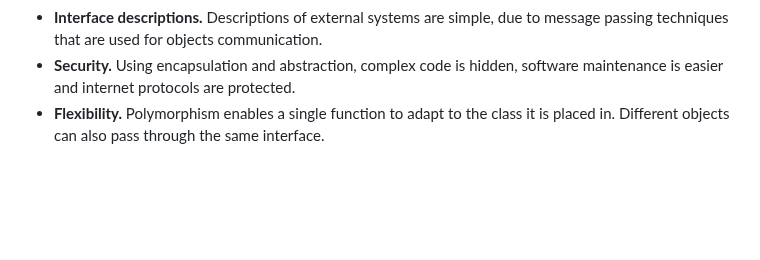
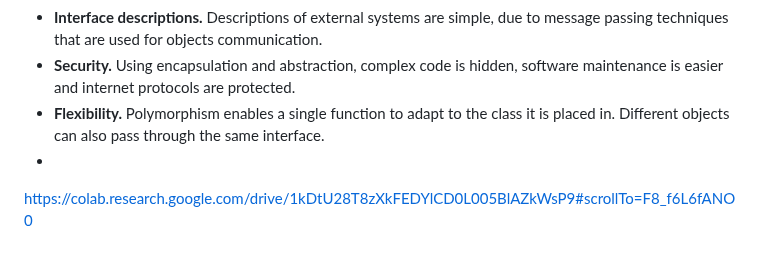
Before and after one commit to Gurupatil0003/Python_Tutorial, a Markdown page: Object-Oriented-Programming-Concepts/imgs/README.md, the part around the change. Rendered like a GitHub page; blank space fills up the shorter version.

```diff
--- a/Object-Oriented-Programming-Concepts/imgs/README.md
+++ b/Object-Oriented-Programming-Concepts/imgs/README.md
@@ -396,3 +396,5 @@ Name: Jessa 16
 - **Interface descriptions.** Descriptions of external systems are simple, due to message passing techniques that are used for objects communication.
 - **Security.** Using encapsulation and abstraction, complex code is hidden, software maintenance is easier and internet protocols are protected.
 - **Flexibility.** Polymorphism enables a single function to adapt to the class it is placed in. Different objects can also pass through the same interface.
+-
+https://colab.research.google.com/drive/1kDtU28T8zXkFEDYlCD0L005BlAZkWsP9#scrollTo=F8_f6L6fANO0
```
